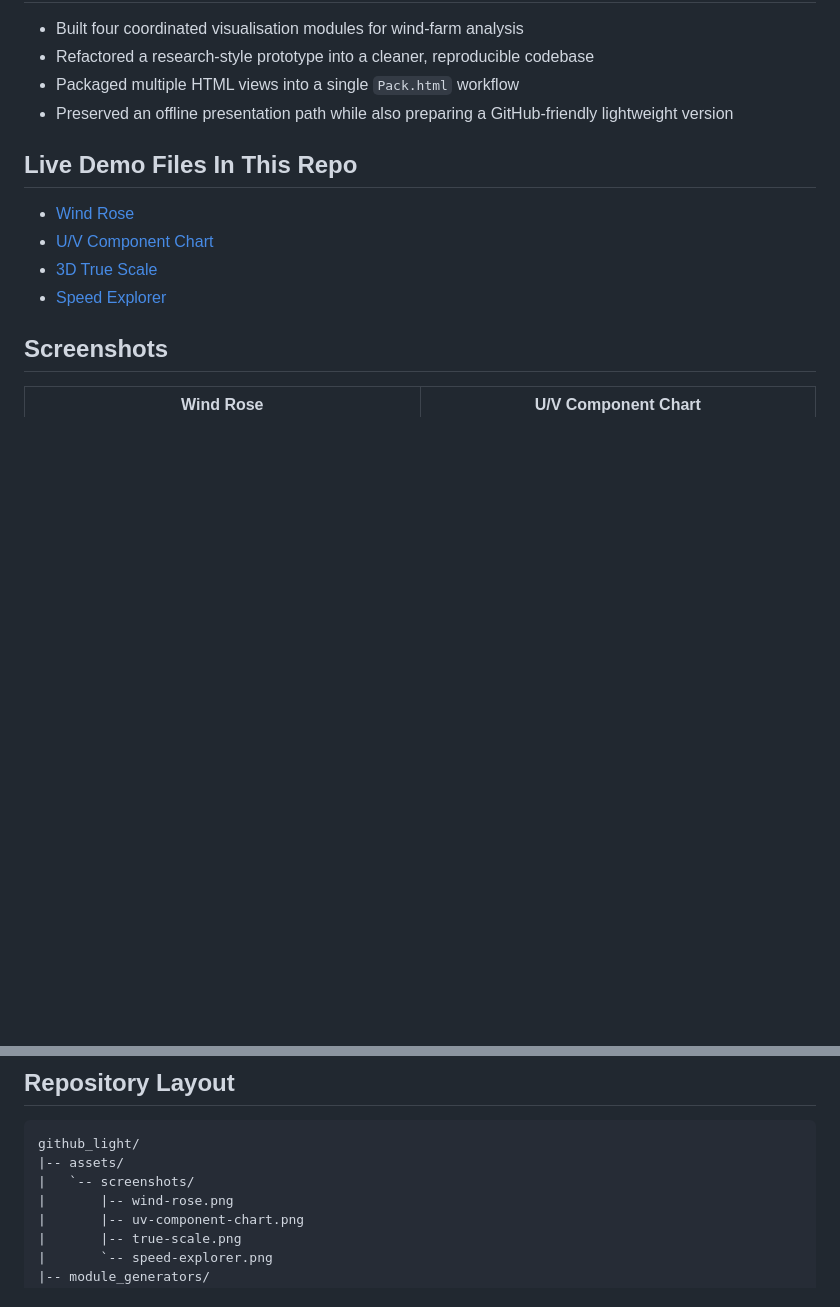
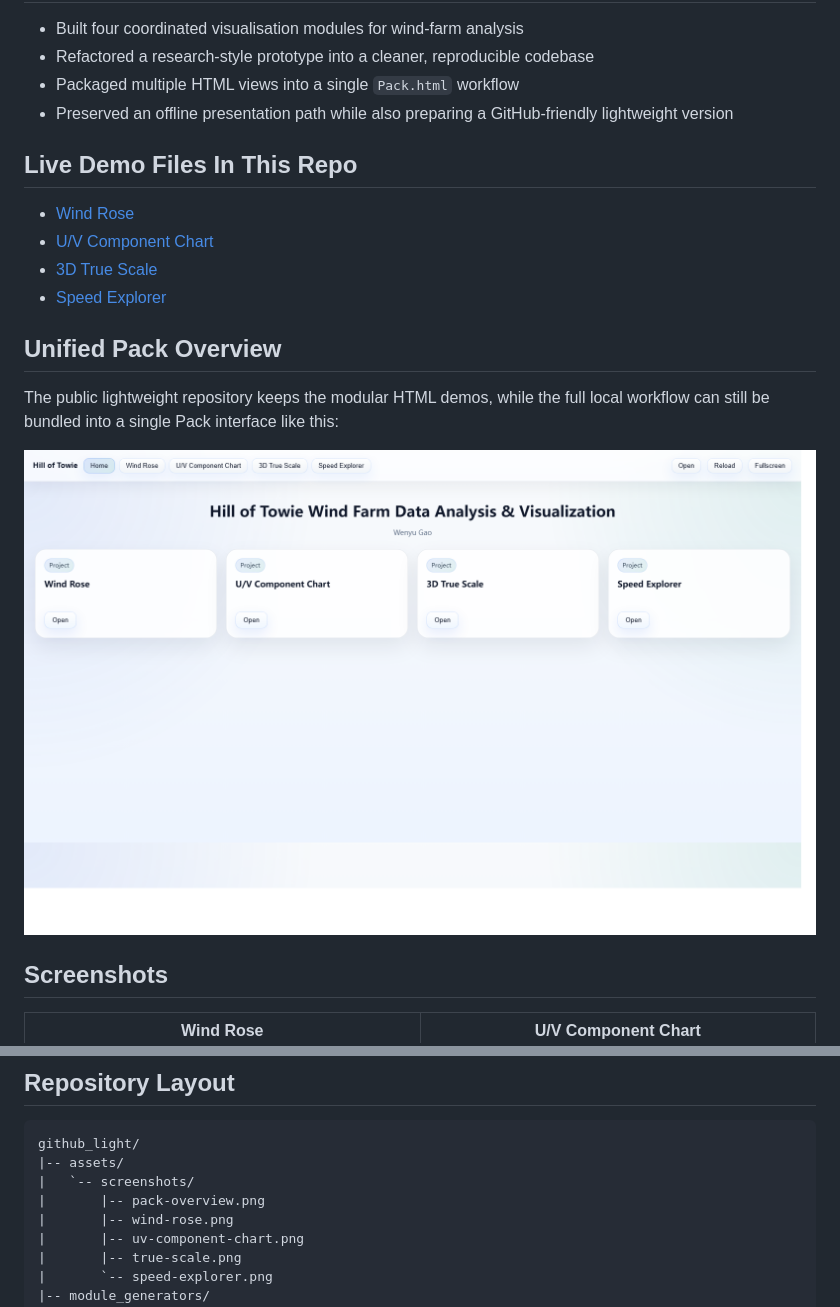
Before and after one commit to WenyuGao1/hill-of-towie-wind-visualisation, a Markdown page: README.md, 2 parts joined by grey strips. Drawn GitHub-style; pictures changed too: assets/screenshots/pack-overview.png (added); blank space fills up the shorter version.

Commit message:
Add unified Pack homepage screenshot

```diff
--- a/README.md
+++ b/README.md
@@ -17,6 +17,14 @@ This lightweight repository is the portfolio version of the project: it keeps th
 - [U/V Component Chart](./github%20project_wind/wind_uv_anomalies_2023_offline.html)
 - [3D True Scale](./github%20project_wind/hill_of_towie_3d_true_scale.html)
 - [Speed Explorer](./github%20project_wind/hill_of_towie_interactive_speed.html)
+
+## Unified Pack Overview
+
+The public lightweight repository keeps the modular HTML demos, while the full local workflow can still be bundled into a single Pack interface like this:
+
+<p align="center">
+  <img src="./assets/screenshots/pack-overview.png" alt="Unified Pack overview screenshot" width="100%">
+</p>
 
 ## Screenshots
 
@@ -64,6 +72,7 @@ Terrain-aware 3D wind-speed exploration view with directional and turbine-level
 github_light/
 |-- assets/
 |   `-- screenshots/
+|       |-- pack-overview.png
 |       |-- wind-rose.png
 |       |-- uv-component-chart.png
 |       |-- true-scale.png
```
